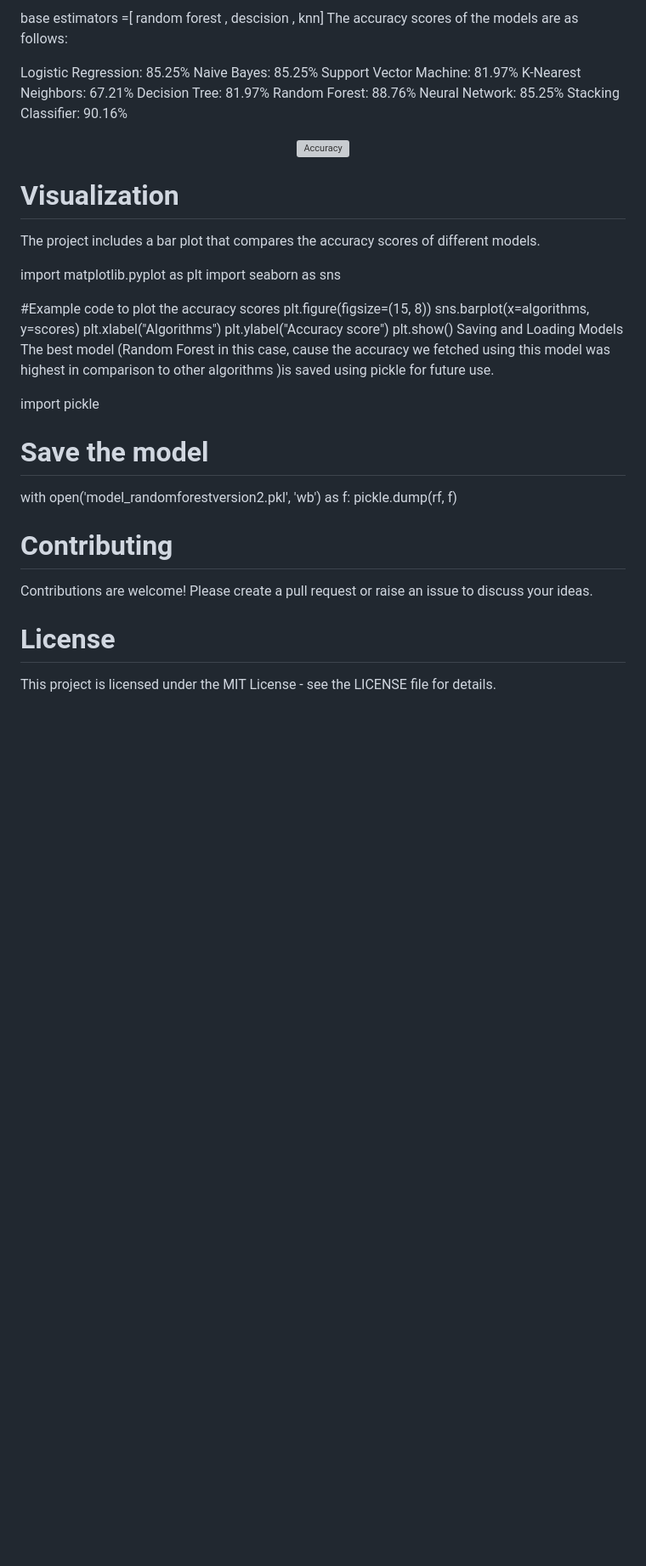
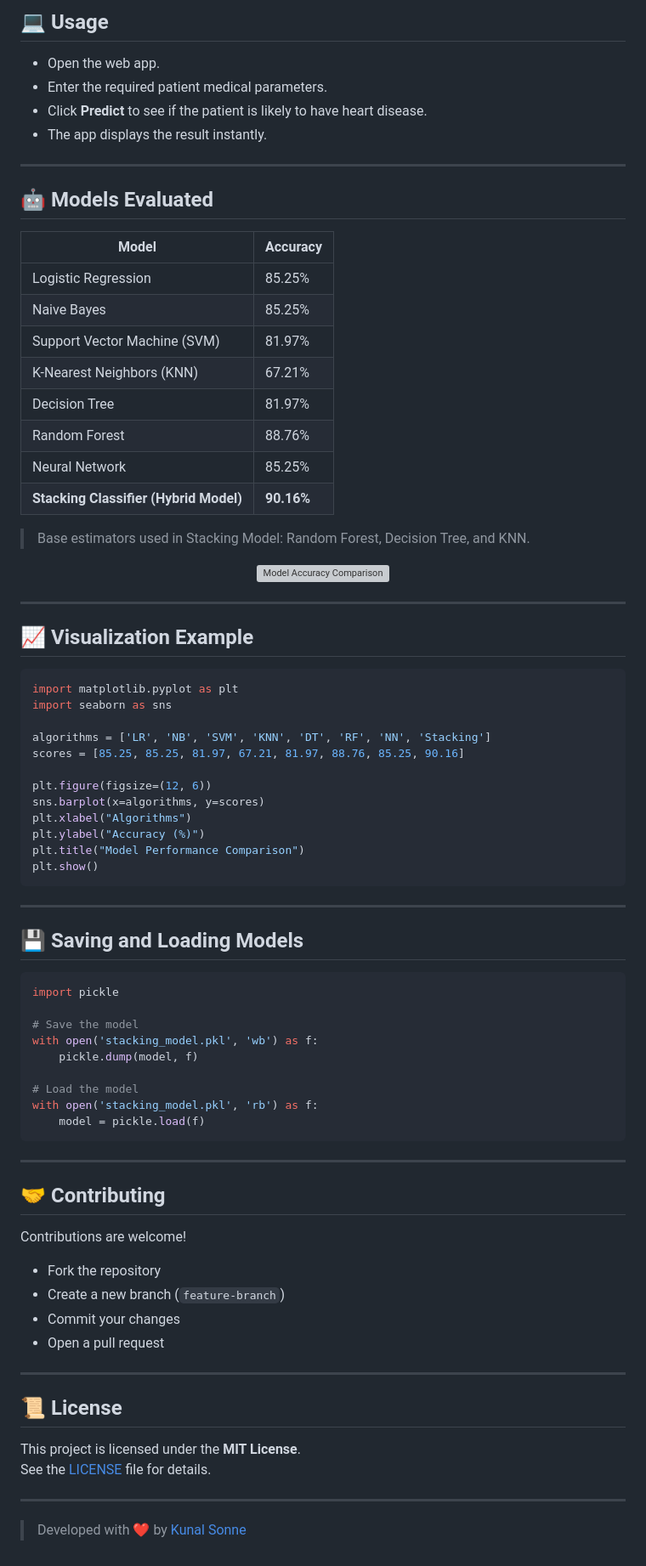
Before and after one commit to erenyeager101/Heart-Disease-monitoring, a Markdown page: README.md, the part around one of its changes. Shown at 85% size. Rendered like a GitHub page; blank space fills up the shorter version; grey boxes are pictures that could not be loaded.

````diff
--- a/README.md
+++ b/README.md
@@ -110,47 +107,80 @@ Results
 
-base estimators =[ random forest , descision , knn]
-The accuracy scores of the models are as follows:
+## 💻 **Usage**
+- Open the web app.
+- Enter the required patient medical parameters.
+- Click **Predict** to see if the patient is likely to have heart disease.
+- The app displays the result instantly.
 
-Logistic Regression: 85.25%
-Naive Bayes: 85.25%
-Support Vector Machine: 81.97%
-K-Nearest Neighbors: 67.21%
-Decision Tree: 81.97%
-Random Forest: 88.76%
-Neural Network: 85.25%
-Stacking Classifier: 90.16%
+---
+
+## 🤖 **Models Evaluated**
+| Model | Accuracy |
+|--------|-----------|
+| Logistic Regression | 85.25% |
+| Naive Bayes | 85.25% |
+| Support Vector Machine (SVM) | 81.97% |
+| K-Nearest Neighbors (KNN) | 67.21% |
+| Decision Tree | 81.97% |
+| Random Forest | 88.76% |
+| Neural Network | 85.25% |
+| **Stacking Classifier (Hybrid Model)** | **90.16%** |
+
+> Base estimators used in Stacking Model: Random Forest, Decision Tree, and KNN.
 
 <p align="center">
-  <img src="https://github.com/erenyeager101/ML-based-Heart-Disease-Detection/blob/main/pics/accuracy.png" alt="Accuracy" width="600" />
+  <img src="https://github.com/erenyeager101/ML-based-Heart-Disease-Detection/blob/main/pics/accuracy.png" alt="Model Accuracy Comparison" width="600" />
 </p>
 
-# Visualization
-The project includes a bar plot that compares the accuracy scores of different models.
+---
 
+## 📈 **Visualization Example**
 
-
+```python
 import matplotlib.pyplot as plt
 import seaborn as sns
 
-#Example code to plot the accuracy scores
-plt.figure(figsize=(15, 8))
+algorithms = ['LR', 'NB', 'SVM', 'KNN', 'DT', 'RF', 'NN', 'Stacking']
+scores = [85.25, 85.25, 81.97, 67.21, 81.97, 88.76, 85.25, 90.16]
+
+plt.figure(figsize=(12, 6))
 sns.barplot(x=algorithms, y=scores)
 plt.xlabel("Algorithms")
-plt.ylabel("Accuracy score")
+plt.ylabel("Accuracy (%)")
+plt.title("Model Performance Comparison")
 plt.show()
-Saving and Loading Models
-The best model (Random Forest in this case, cause the accuracy we fetched using this model was highest in comparison to other algorithms )is saved using pickle for future use.
+```
 
+---
 
+## 💾 **Saving and Loading Models**
+
+```python
 import pickle
 
 # Save the model
-with open('model_randomforestversion2.pkl', 'wb') as f:
-    pickle.dump(rf, f)
+with open('stacking_model.pkl', 'wb') as f:
+    pickle.dump(model, f)
 
+# Load the model
+with open('stacking_model.pkl', 'rb') as f:
+    model = pickle.load(f)
+```
 
-# Contributing
-Contributions are welcome! Please create a pull request or raise an issue to discuss your ideas.
+---
 
-# License
-This project is licensed under the MIT License - see the LICENSE file for details.
+## 🤝 **Contributing**
+Contributions are welcome!
+- Fork the repository
+- Create a new branch (`feature-branch`)
+- Commit your changes
+- Open a pull request
+
+---
+
+## 📜 **License**
+This project is licensed under the **MIT License**.
+See the [LICENSE](LICENSE) file for details.
+
+---
+
+> Developed with ❤️ by [Kunal Sonne](https://github.com/erenyeager101)
````
Also changed, not shown: other parts of README.md (+52 -55 lines).
